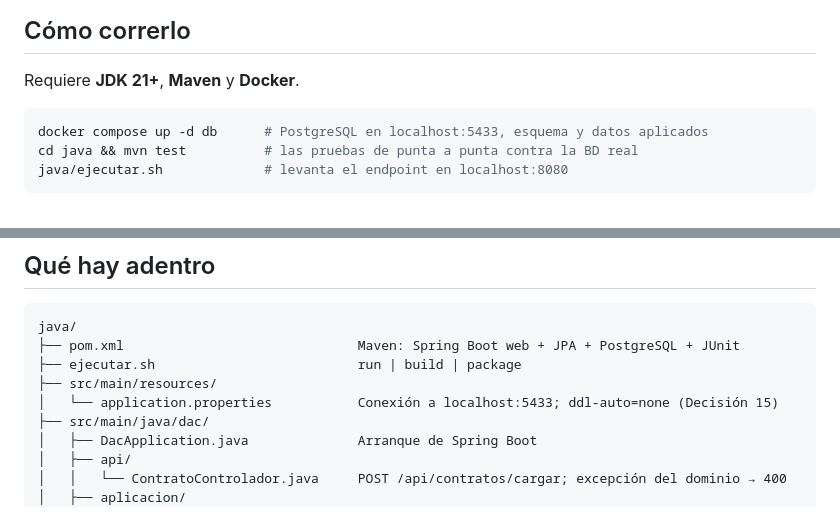
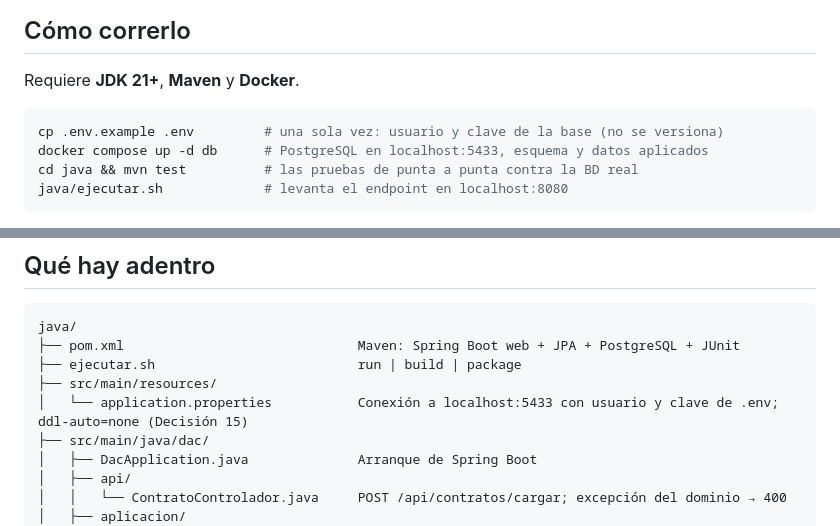
Before and after one commit to juanpabloow/proyecto_g, a Markdown page: java/README.md, 2 parts joined by grey strips. GitHub-like rendering.

Commit message:
docs(java): crear .env antes de levantar la base

````diff
--- a/java/README.md
+++ b/java/README.md
@@ -30,6 +30,7 @@ del proyecto están en [esqueleto/rebanada.md](../esqueleto/rebanada.md).
 Requiere **JDK 21+**, **Maven** y **Docker**.
 
 ```bash
+cp .env.example .env         # una sola vez: usuario y clave de la base (no se versiona)
 docker compose up -d db      # PostgreSQL en localhost:5433, esquema y datos aplicados
 cd java && mvn test          # las pruebas de punta a punta contra la BD real
 java/ejecutar.sh             # levanta el endpoint en localhost:8080
@@ -64,7 +65,7 @@ java/
 ├── pom.xml                              Maven: Spring Boot web + JPA + PostgreSQL + JUnit
 ├── ejecutar.sh                          run | build | package
 ├── src/main/resources/
-│   └── application.properties           Conexión a localhost:5433; ddl-auto=none (Decisión 15)
+│   └── application.properties           Conexión a localhost:5433 con usuario y clave de .env; ddl-auto=none (Decisión 15)
 ├── src/main/java/dac/
 │   ├── DacApplication.java              Arranque de Spring Boot
 │   ├── api/
````
